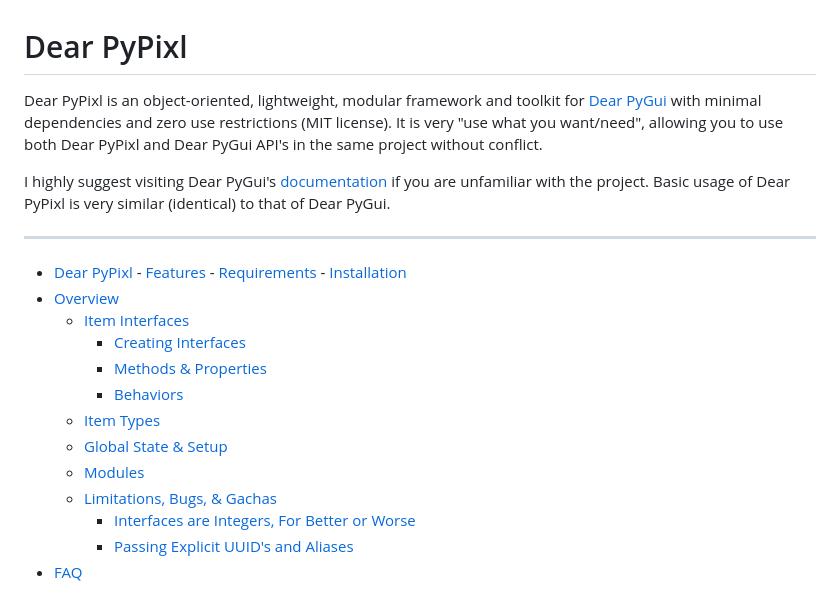
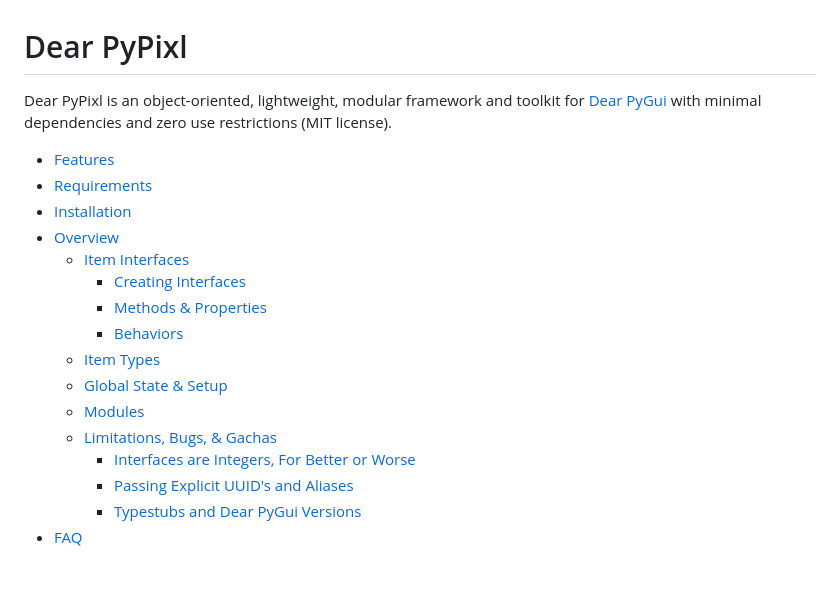
Before and after one commit to Atlamillias/DearPyPixl, a Markdown page: README.md, the part around one of its changes. GitHub-like rendering.

```diff
--- a/README.md
+++ b/README.md
@@ -1,17 +1,9 @@
 # Dear PyPixl
-Dear PyPixl is an object-oriented, lightweight, modular framework and toolkit for [Dear PyGui](https://github.com/hoffstadt/DearPyGui) with minimal dependencies and zero use restrictions (MIT license). It is very "use what you want/need", allowing you to use both Dear PyPixl and Dear PyGui API's in the same project without conflict.
+Dear PyPixl is an object-oriented, lightweight, modular framework and toolkit for [Dear PyGui](https://github.com/hoffstadt/DearPyGui) with minimal dependencies and zero use restrictions (MIT license).
 
-I highly suggest visiting Dear PyGui's [documentation](https://dearpygui.readthedocs.io/en/latest/index.html) if you are unfamiliar with the project. Basic usage of Dear PyPixl is very similar (identical) to that of Dear PyGui.
-
-___
-<!-- @import "[TOC]" {cmd="toc" depthFrom=1 depthTo=6 orderedList=false} -->
-
-<!-- code_chunk_output -->
-
-- [Dear PyPixl](#dear-pypixl)
-      - [Features](#features)
-      - [Requirements](#requirements)
-      - [Installation](#installation)
+- [Features](#features)
+- [Requirements](#requirements)
+- [Installation](#installation)
 - [Overview](#overview)
   - [Item Interfaces](#item-interfaces)
       - [Creating Interfaces](#creating-interfaces)
@@ -23,5 +15,6 @@ ___
   - [Limitations, Bugs, & Gachas](#limitations-bugs--gachas)
       - [Interfaces are Integers, For Better or Worse](#interfaces-are-integers-for-better-or-worse)
       - [Passing Explicit UUID's and Aliases](#passing-explicit-uuids-and-aliases)
+      - [Typestubs and Dear PyGui Versions](#typestubs-and-dear-pygui-versions)
 - [FAQ](#faq)
 
```
Also changed, not shown: other parts of README.md (+28 -18 lines).
